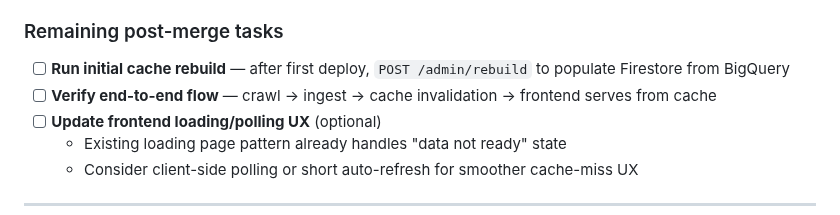
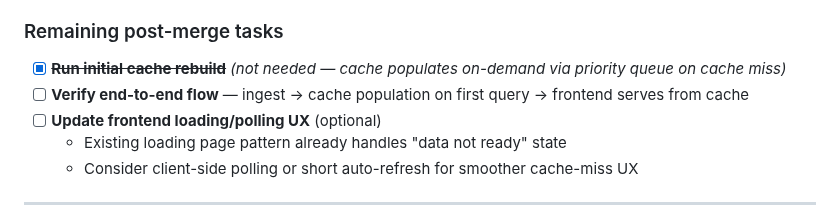
Before and after one commit to ipeirotis-org/scholar_v2, a Markdown page: TASKS.md, the part around the change. Drawn GitHub-style.

Commit message:
Mark initial cache rebuild as unnecessary — cache populates on-demand
The rebuild_all endpoint would pre-cache millions of authors. The system
already handles this correctly via priority queue on cache miss.

https://claude.ai/code/session_01CyZX9n3PuGtBZFfjrrZoVy

```diff
--- a/TASKS.md
+++ b/TASKS.md
@@ -83,8 +83,8 @@ Create the new component that owns all BigQuery reads and Firestore writes.
 
 ### Remaining post-merge tasks
 
-- [ ] **Run initial cache rebuild** — after first deploy, `POST /admin/rebuild` to populate Firestore from BigQuery
-- [ ] **Verify end-to-end flow** — crawl → ingest → cache invalidation → frontend serves from cache
+- [x] ~~**Run initial cache rebuild**~~ _(not needed — cache populates on-demand via priority queue on cache miss)_
+- [ ] **Verify end-to-end flow** — ingest → cache population on first query → frontend serves from cache
 - [ ] **Update frontend loading/polling UX** (optional)
   - Existing loading page pattern already handles "data not ready" state
   - Consider client-side polling or short auto-refresh for smoother cache-miss UX
```
